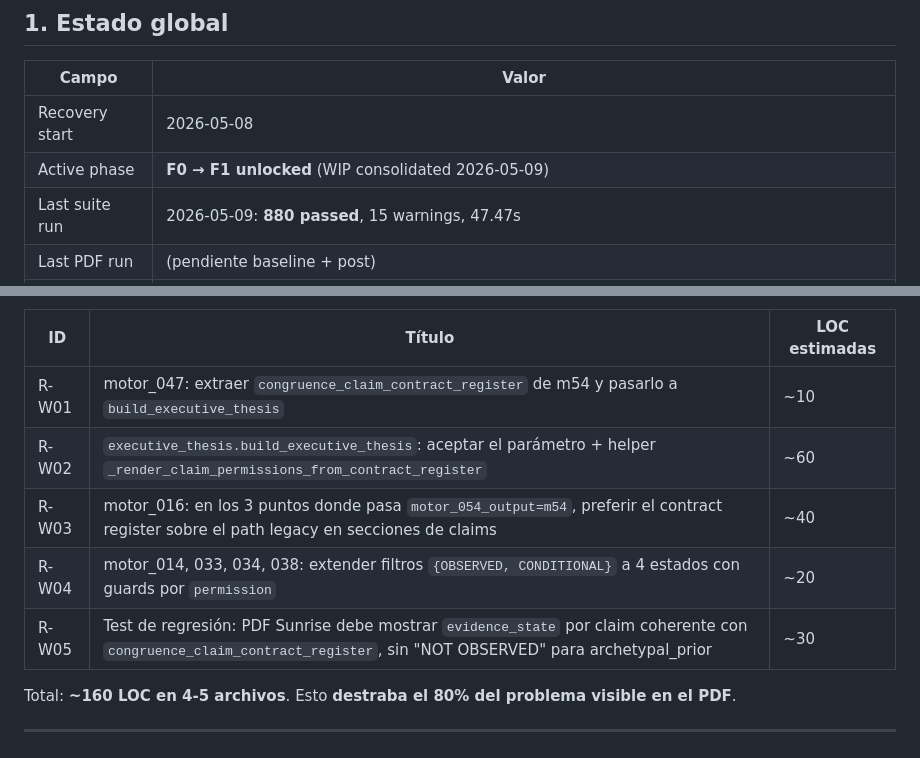
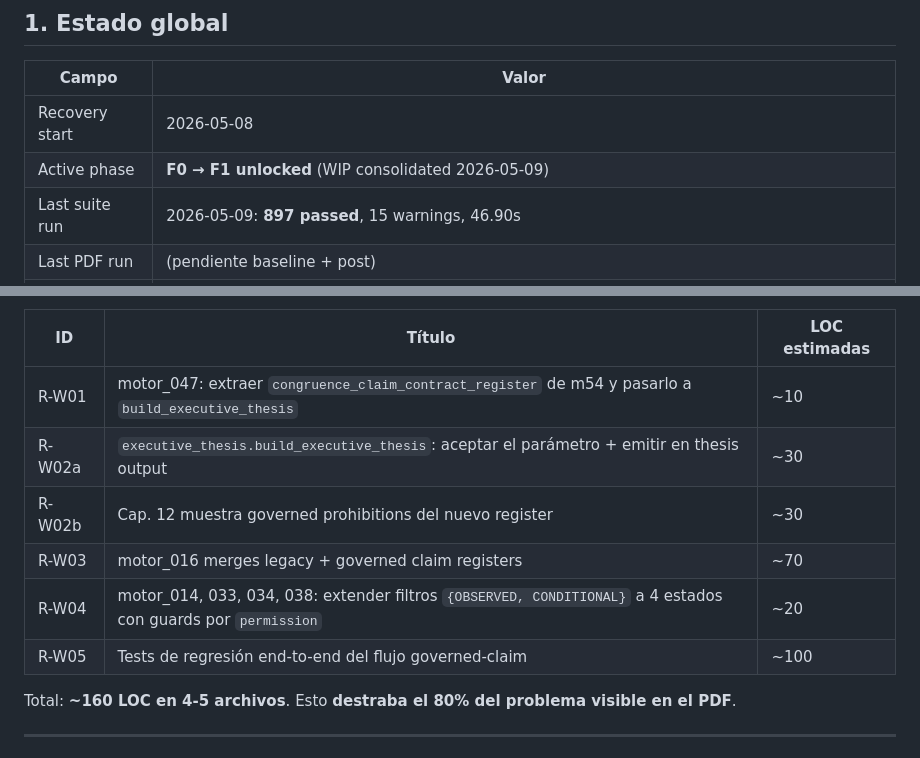
Before and after one commit to davidlagarejo/traceable-ai-for-industrial-decision-making-in-energy-and-operations, a Markdown page: RECOVERY_BACKLOG.md, 2 parts joined by grey strips. GitHub-like rendering.

```diff
--- a/RECOVERY_BACKLOG.md
+++ b/RECOVERY_BACKLOG.md
@@ -36,7 +36,7 @@ Si la suite está roja al reanudar, congelar el backlog y arreglar runtime prime
 |---|---|
 | Recovery start | 2026-05-08 |
 | Active phase | **F0 → F1 unlocked** (WIP consolidated 2026-05-09) |
-| Last suite run | 2026-05-09: **880 passed**, 15 warnings, 47.47s |
+| Last suite run | 2026-05-09: **897 passed**, 15 warnings, 46.90s |
 | Last PDF run | (pendiente baseline + post) |
 | Blocking issues | none — working tree clean, all WIP consolidated into themed commits (`810844d` zlab_skill, `71c3dea` governance docs, `b58d4d3` congruence refactor, `e3a04fe` composer, `dfb6a1f` auditor, `b2206ac` phases, `c84ab1d` wiki, `22fed1e` apply scripts, `f9c66ca` gitignore PDFs). |
 | Branch convention | `recovery/<phase>-<task-id>` |
@@ -312,11 +312,12 @@ El bloqueante crítico es **F6 (cableado)**. Es lo que explica por qué el PDF S
 
 | ID | Título | LOC estimadas |
 |---|---|---|
-| R-W01 | motor_047: extraer `congruence_claim_contract_register` de m54 y pasarlo a `build_executive_thesis` | ~10 |
-| R-W02 | `executive_thesis.build_executive_thesis`: aceptar el parámetro + helper `_render_claim_permissions_from_contract_register` | ~60 |
-| R-W03 | motor_016: en los 3 puntos donde pasa `motor_054_output=m54`, preferir el contract register sobre el path legacy en secciones de claims | ~40 |
-| R-W04 | motor_014, 033, 034, 038: extender filtros `{OBSERVED, CONDITIONAL}` a 4 estados con guards por `permission` | ~20 | ✅ **DONE** commit `1524ac0` (2026-05-08). 19 LOC en 4 archivos. Suite: 741 passed. Excepciones documentadas: motor_033:378-379 `do_not_model_yet` gate intacto; motor_038 viejo campo preservado, nuevo `admissible_variable_count` agregado. |
-| R-W05 | Test de regresión: PDF Sunrise debe mostrar `evidence_state` por claim coherente con `congruence_claim_contract_register`, sin "NOT OBSERVED" para archetypal_prior | ~30 |
+| R-W01 | motor_047: extraer `congruence_claim_contract_register` de m54 y pasarlo a `build_executive_thesis` | ~10 | ✅ **DONE** commit `4a13590` (2026-05-09) |
+| R-W02a | `executive_thesis.build_executive_thesis`: aceptar el parámetro + emitir en thesis output | ~30 | ✅ **DONE** commit `4a13590` (2026-05-09) |
+| R-W02b | Cap. 12 muestra governed prohibitions del nuevo register | ~30 | ✅ **DONE** commit `ddcdb06` (2026-05-09) |
+| R-W03 | motor_016 merges legacy + governed claim registers | ~70 | ✅ **DONE** commit `87c8879` (2026-05-09). Cap. 12 + apéndice B rinden governed register completo |
+| R-W04 | motor_014, 033, 034, 038: extender filtros `{OBSERVED, CONDITIONAL}` a 4 estados con guards por `permission` | ~20 | ✅ **DONE** commit `1524ac0` (2026-05-08) |
+| R-W05 | Tests de regresión end-to-end del flujo governed-claim | ~100 | ✅ **DONE** commit `c17c806` (2026-05-09) |
 
 Total: **~160 LOC en 4-5 archivos**. Esto **destraba el 80% del problema visible en el PDF**.
 
```
Also changed, not shown: other parts of RECOVERY_BACKLOG.md (+18 -18 lines).
